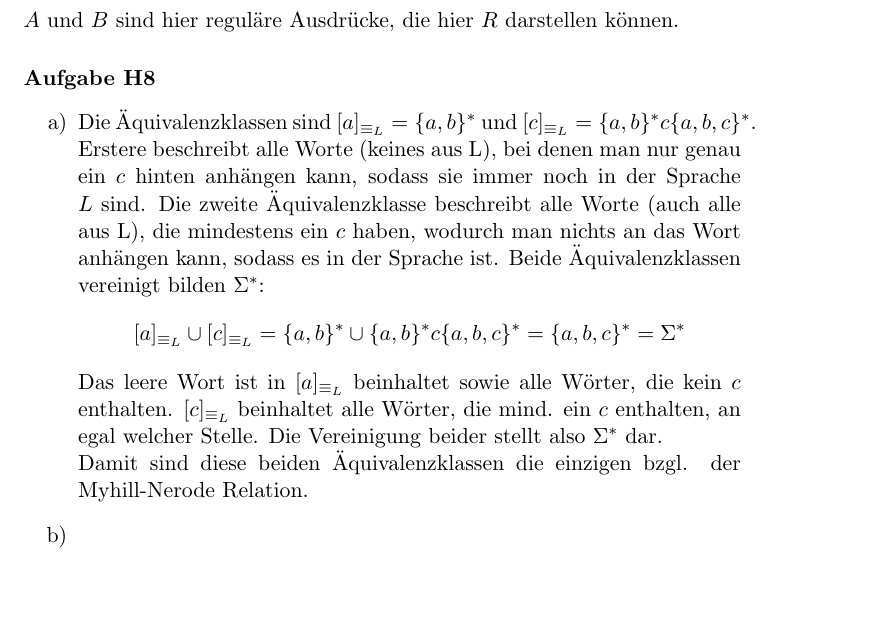
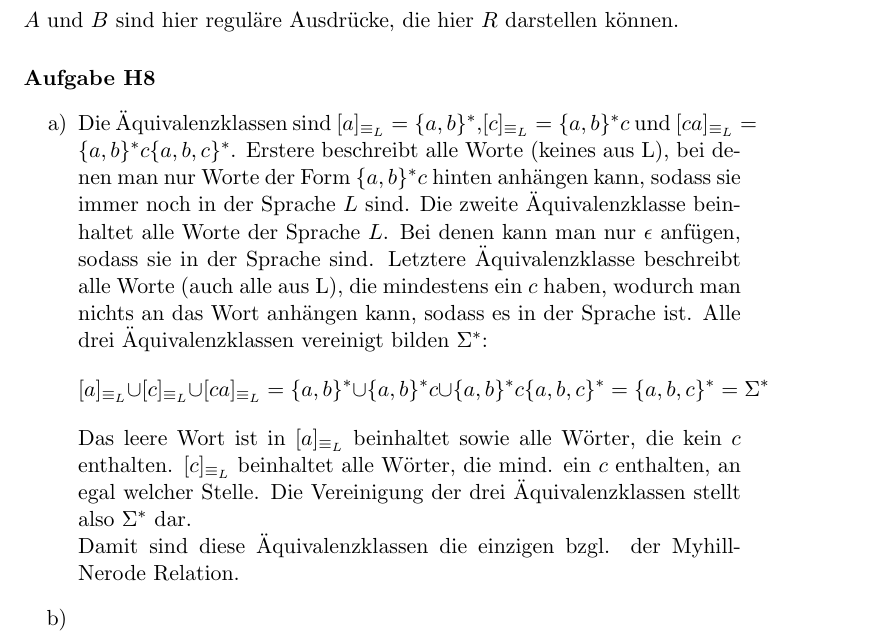
Before and after one commit to CodingTil/2020---Formale-Systeme-Automaten-Prozesse---Aufgaben, a LaTeX document (Übungsblatt 3/Übungsblatt.tex): part of page 1 of 2, cut so that both start at the same text, the shorter picture padded with empty space. Compiled offline with pdfLaTeX.

Commit message:
Small change to H8 1)

```diff
--- a/Übungsblatt 3/Übungsblatt.tex
+++ b/Übungsblatt 3/Übungsblatt.tex
@@ -40,10 +40,10 @@ $A$ und $B$ sind hier reguläre Ausdrücke, die hier $R$ darstellen können.
 
 \paragraph{Aufgabe H8}
 \begin{enumerate}[label=\alph*)]
-\item 	Die Äquivalenzklassen sind $[a]_{\equiv _{L}} = \{a,b\}^{*}$ und $[c]_{\equiv _{L}} = \{a,b\}^{*}c\{a,b,c\}^{*}$. Erstere beschreibt alle Worte (keines aus L), bei denen man nur genau ein $c$ hinten anhängen kann, sodass sie immer noch in der Sprache $L$ sind. Die zweite Äquivalenzklasse beschreibt alle Worte (auch alle aus L), die mindestens ein $c$ haben, wodurch man nichts an das Wort anhängen kann, sodass es in der Sprache ist. Beide Äquivalenzklassen vereinigt bilden $\Sigma^{*}$:
-\[[a]_{\equiv _{L}} \cup [c]_{\equiv _{L}} = \{a,b\}^{*} \cup \{a,b\}^{*}c\{a,b,c\}^{*} = \{a,b,c\}^{*} = \Sigma^{*}\]
-Das leere Wort ist in $[a]_{\equiv _{L}}$ beinhaltet sowie alle Wörter, die kein $c$ enthalten. $[c]_{\equiv _{L}}$ beinhaltet alle Wörter, die mind. ein $c$ enthalten, an egal welcher Stelle. Die Vereinigung beider stellt also $\Sigma^{*}$ dar.
-\\Damit sind diese beiden Äquivalenzklassen die einzigen bzgl. der Myhill-Nerode Relation.
+\item 	Die Äquivalenzklassen sind $[a]_{\equiv _{L}} = \{a,b\}^{*}$,$[c]_{\equiv _{L}} = \{a,b\}^{*}c$ und $[ca]_{\equiv _{L}} = \{a,b\}^{*}c\{a,b,c\}^{*}$. Erstere beschreibt alle Worte (keines aus L), bei denen man nur Worte der Form $\{a,b\}^{*}c$ hinten anhängen kann, sodass sie immer noch in der Sprache $L$ sind. Die zweite Äquivalenzklasse beinhaltet alle Worte der Sprache $L$. Bei denen kann man nur $\epsilon$ anfügen, sodass sie in der Sprache sind. Letztere Äquivalenzklasse beschreibt alle Worte (auch alle aus L), die mindestens ein $c$ haben, wodurch man nichts an das Wort anhängen kann, sodass es in der Sprache ist. Alle drei Äquivalenzklassen vereinigt bilden $\Sigma^{*}$:
+\[[a]_{\equiv _{L}} \cup [c]_{\equiv _{L}} \cup [ca]_{\equiv _{L}} = \{a,b\}^{*} \cup \{a,b\}^{*}c \cup \{a,b\}^{*}c\{a,b,c\}^{*} = \{a,b,c\}^{*} = \Sigma^{*}\]
+Das leere Wort ist in $[a]_{\equiv _{L}}$ beinhaltet sowie alle Wörter, die kein $c$ enthalten. $[c]_{\equiv _{L}}$ beinhaltet alle Wörter, die mind. ein $c$ enthalten, an egal welcher Stelle. Die Vereinigung der drei Äquivalenzklassen stellt also $\Sigma^{*}$ dar.
+\\Damit sind diese Äquivalenzklassen die einzigen bzgl. der Myhill-Nerode Relation.
 
 \item
 \end{enumerate}
```
Also changed, not shown: Übungsblatt 3/Übungsblatt.pdf, 3 other files.
